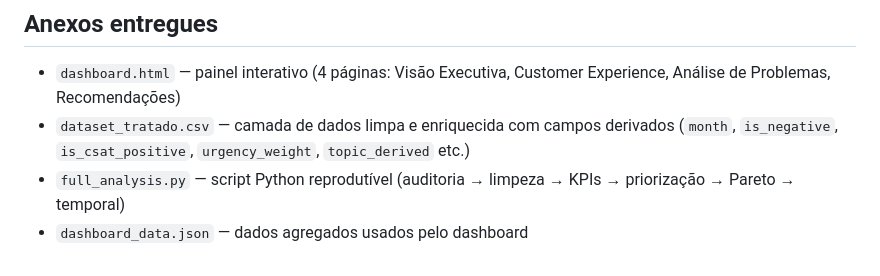
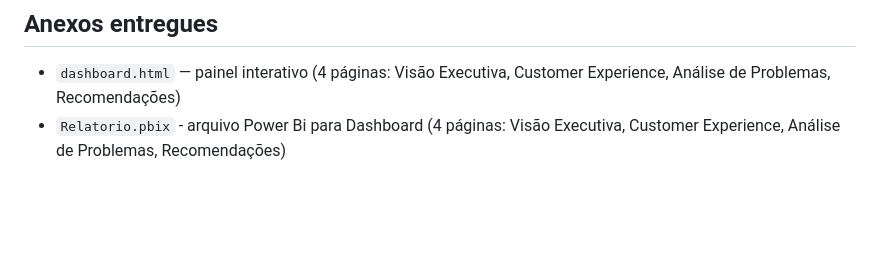
Before and after one commit to gustavfreitas/feedback-bancario, a Markdown page: RELATORIO.md, the part around the change. Drawn GitHub-style; blank space fills up the shorter version.

Commit message:
Fix Relatorio
Removed references to old data files and script, added Power BI report.

```diff
--- a/RELATORIO.md
+++ b/RELATORIO.md
@@ -126,6 +126,4 @@ Metodologia: `Prioridade = Volume_norm×0,30 + Impacto_norm×0,30 + Urgência_no
 ## Anexos entregues
 
 - `dashboard.html` — painel interativo (4 páginas: Visão Executiva, Customer Experience, Análise de Problemas, Recomendações)
-- `dataset_tratado.csv` — camada de dados limpa e enriquecida com campos derivados (`month`, `is_negative`, `is_csat_positive`, `urgency_weight`, `topic_derived` etc.)
-- `full_analysis.py` — script Python reprodutível (auditoria → limpeza → KPIs → priorização → Pareto → temporal)
-- `dashboard_data.json` — dados agregados usados pelo dashboard
+- `Relatorio.pbix` - arquivo Power Bi para Dashboard (4 páginas: Visão Executiva, Customer Experience, Análise de Problemas, Recomendações)
```
